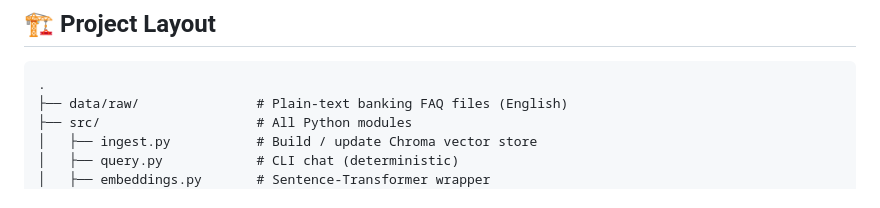
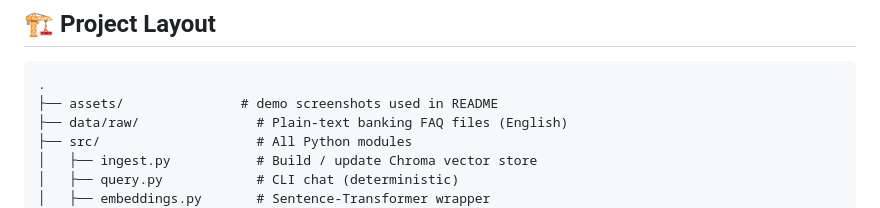
Before and after one commit to aminadav-ai/FAQ-RAG-Banking, a Markdown page: README.md, the part around the change. Rendered like a GitHub page.

````diff
--- a/README.md
+++ b/README.md
@@ -60,6 +60,7 @@ Summary: 12/12 passed.
 
 ```
 .
+├── assets/               # demo screenshots used in README
 ├── data/raw/               # Plain‑text banking FAQ files (English)
 ├── src/                    # All Python modules
 │   ├── ingest.py           # Build / update Chroma vector store
````
